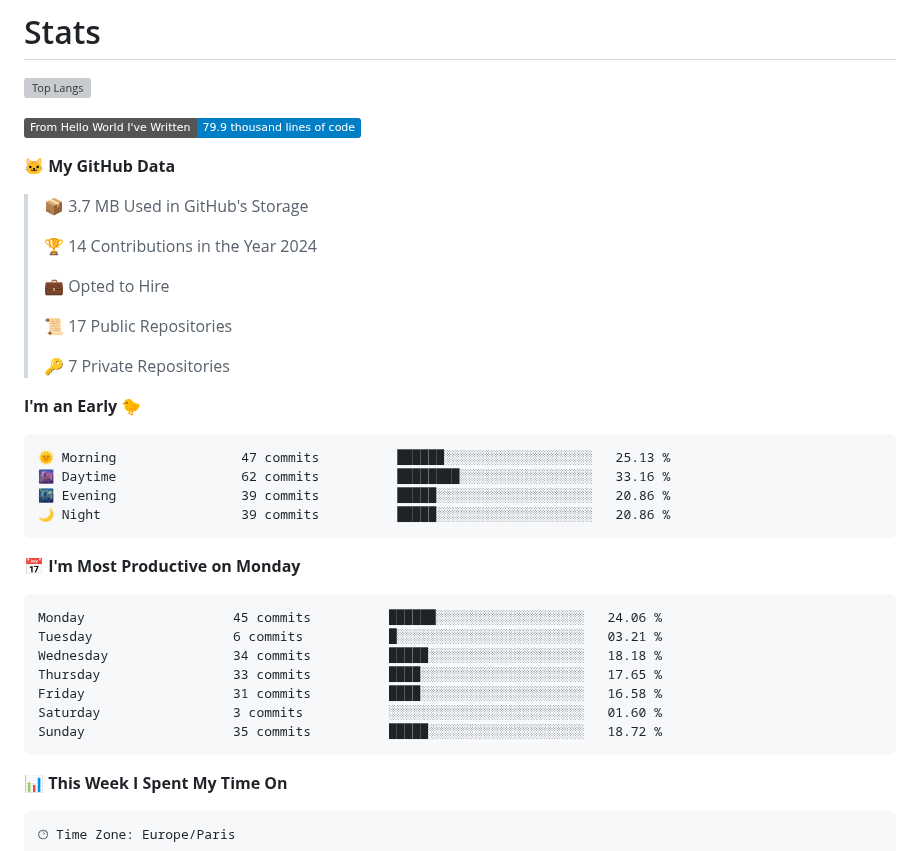
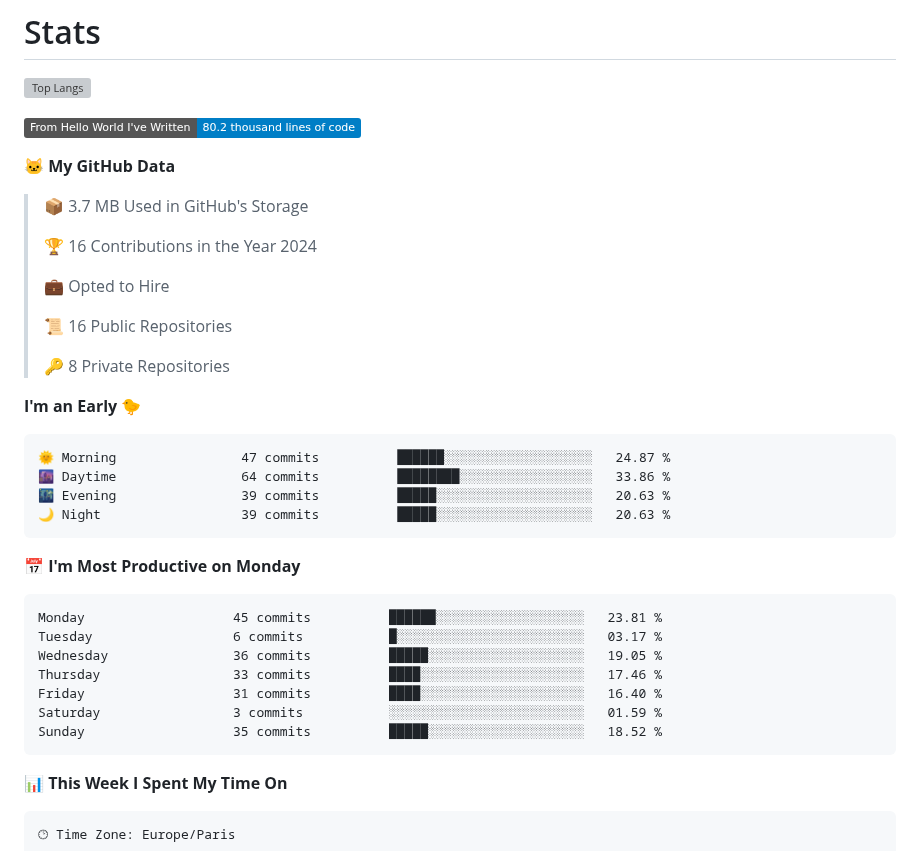
Before and after one commit to Miike728/Miike728, a Markdown page: README.md, the part around one of its changes. Drawn GitHub-style; badges without logos; grey boxes are pictures that could not be loaded.

Commit message:
Updated with Dev Metrics

````diff
--- a/README.md
+++ b/README.md
@@ -85,38 +85,38 @@ You can click the Preview link to take a look at your changes.
 ![Top Langs](https://github-readme-stats.vercel.app/api/top-langs/?username=Miike728)
 
 <!--START_SECTION:waka-->
-![Lines of code](https://img.shields.io/badge/From%20Hello%20World%20I%27ve%20Written-79.9%20thousand%20lines%20of%20code-blue)
+![Lines of code](https://img.shields.io/badge/From%20Hello%20World%20I%27ve%20Written-80.2%20thousand%20lines%20of%20code-blue)
 
 **🐱 My GitHub Data**
 
 > 📦 3.7 MB Used in GitHub's Storage
  >
-> 🏆 14 Contributions in the Year 2024
+> 🏆 16 Contributions in the Year 2024
  >
 > 💼 Opted to Hire
  >
-> 📜 17 Public Repositories
+> 📜 16 Public Repositories
  >
-> 🔑 7 Private Repositories
+> 🔑 8 Private Repositories
  >
 **I'm an Early 🐤**
 
 ```text
-🌞 Morning                47 commits          ██████░░░░░░░░░░░░░░░░░░░   25.13 %
-🌆 Daytime                62 commits          ████████░░░░░░░░░░░░░░░░░   33.16 %
-🌃 Evening                39 commits          █████░░░░░░░░░░░░░░░░░░░░   20.86 %
-🌙 Night                  39 commits          █████░░░░░░░░░░░░░░░░░░░░   20.86 %
+🌞 Morning                47 commits          ██████░░░░░░░░░░░░░░░░░░░   24.87 %
+🌆 Daytime                64 commits          ████████░░░░░░░░░░░░░░░░░   33.86 %
+🌃 Evening                39 commits          █████░░░░░░░░░░░░░░░░░░░░   20.63 %
+🌙 Night                  39 commits          █████░░░░░░░░░░░░░░░░░░░░   20.63 %
 ```
 📅 **I'm Most Productive on Monday**
 
 ```text
-Monday                   45 commits          ██████░░░░░░░░░░░░░░░░░░░   24.06 %
-Tuesday                  6 commits           █░░░░░░░░░░░░░░░░░░░░░░░░   03.21 %
-Wednesday                34 commits          █████░░░░░░░░░░░░░░░░░░░░   18.18 %
-Thursday                 33 commits          ████░░░░░░░░░░░░░░░░░░░░░   17.65 %
-Friday                   31 commits          ████░░░░░░░░░░░░░░░░░░░░░   16.58 %
-Saturday                 3 commits           ░░░░░░░░░░░░░░░░░░░░░░░░░   01.60 %
-Sunday                   35 commits          █████░░░░░░░░░░░░░░░░░░░░   18.72 %
+Monday                   45 commits          ██████░░░░░░░░░░░░░░░░░░░   23.81 %
+Tuesday                  6 commits           █░░░░░░░░░░░░░░░░░░░░░░░░   03.17 %
+Wednesday                36 commits          █████░░░░░░░░░░░░░░░░░░░░   19.05 %
+Thursday                 33 commits          ████░░░░░░░░░░░░░░░░░░░░░   17.46 %
+Friday                   31 commits          ████░░░░░░░░░░░░░░░░░░░░░   16.40 %
+Saturday                 3 commits           ░░░░░░░░░░░░░░░░░░░░░░░░░   01.59 %
+Sunday                   35 commits          █████░░░░░░░░░░░░░░░░░░░░   18.52 %
 ```
 
 
````
Also changed, not shown: other parts of README.md (+1 -1 lines), assets/bar_graph.png.
